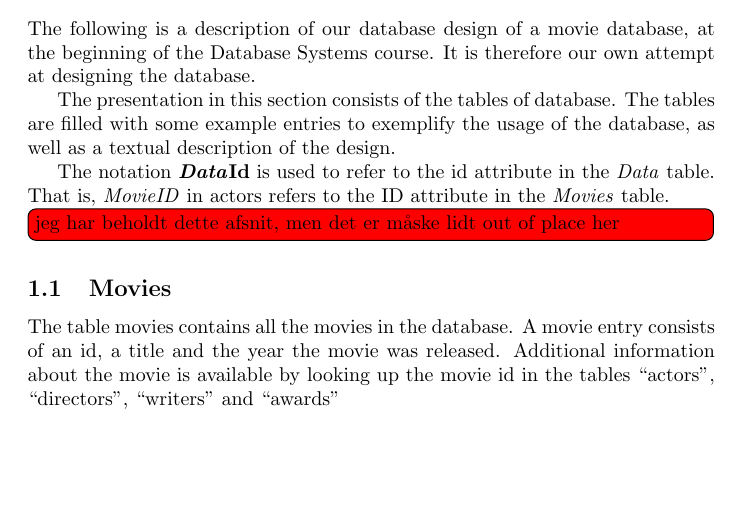
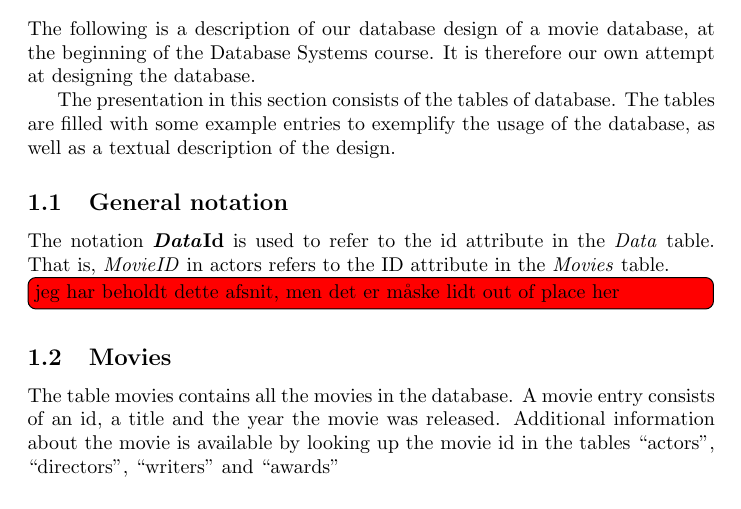
Before and after one commit to Thalmann/courses, a LaTeX document (main.tex): part of page 2 of 5, cut so that both start at the same text, the shorter picture padded with empty space. Compiled offline with pdfLaTeX.

Commit message:
added subsection for general notation

```diff
--- a/main.tex
+++ b/main.tex
@@ -21,6 +21,7 @@ It is therefore our own attempt at designing the database.
 The presentation in this section consists of the tables of database.
 The tables are filled with some example entries to exemplify the usage of the database, as well as a textual description of the design.
 
+\subsection{General notation}
 The notation \textbf{\textit{Data}Id} is used to refer to the id attribute in the \textit{Data} table.
 That is, \textit{MovieID} in actors refers to the ID attribute in the \textit{Movies} table.
 \stefan{jeg har beholdt dette afsnit, men det er måske lidt out of place her}
```
